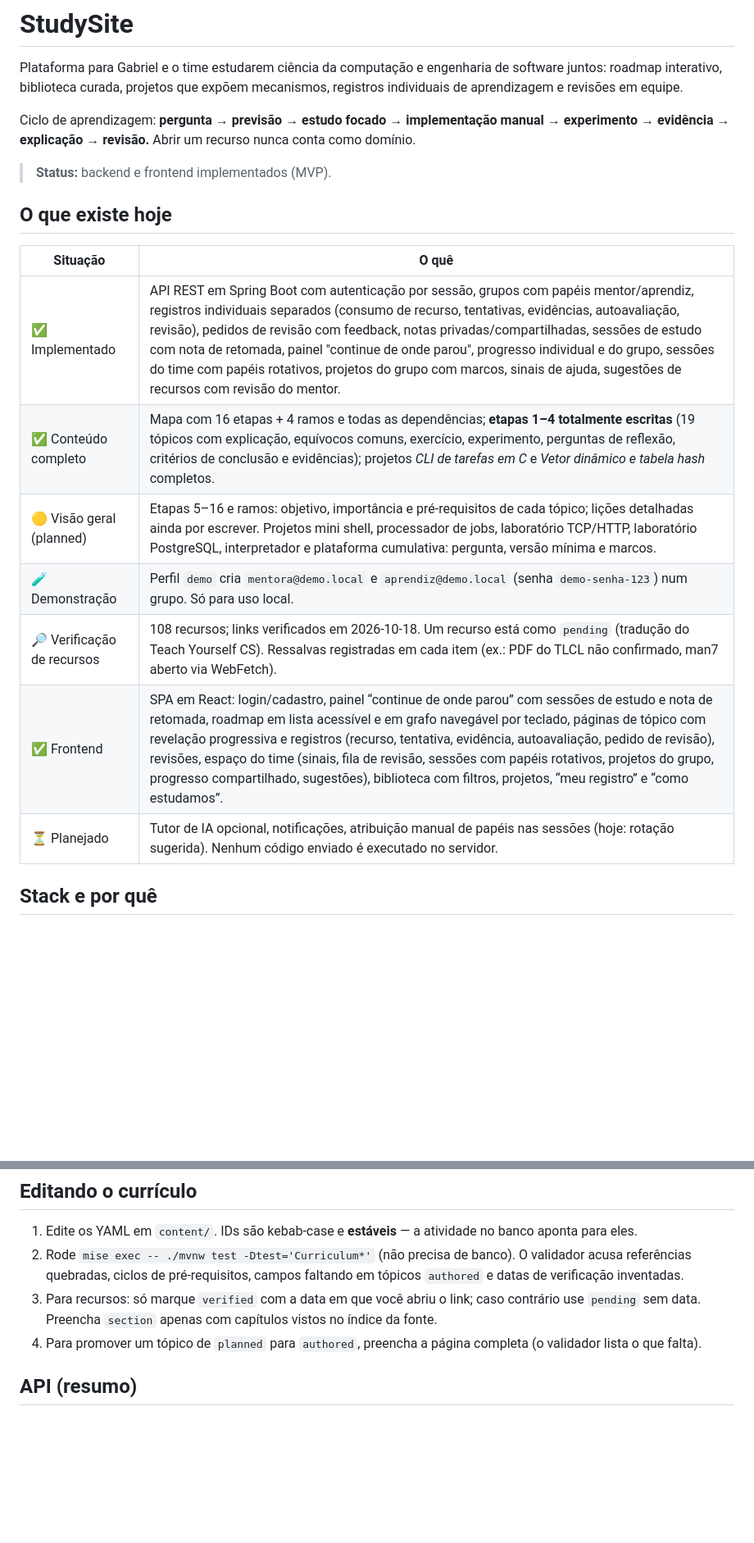
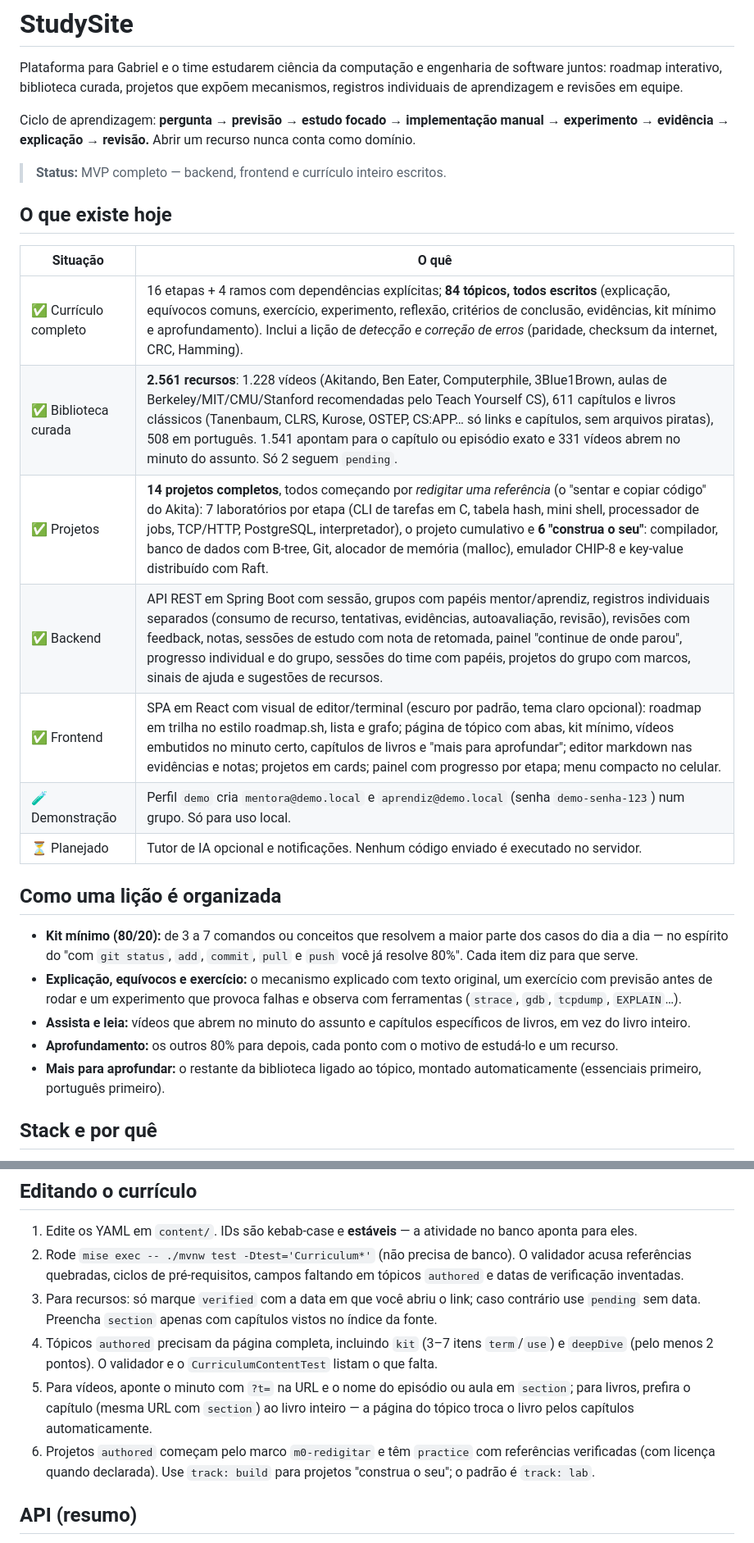
Before and after one commit to D00cky/studySite, a Markdown page: README.md, 2 parts joined by grey strips. Shown at 82% size. Rendered like a GitHub page; blank space fills up the shorter version.

Commit message:
Atualiza o README com o currículo completo, a biblioteca, os projetos "construa o seu" e o visual novo
Co-Authored-By: Claude Opus 5.5 <noreply@anthropic.com>

```diff
--- a/README.md
+++ b/README.md
@@ -7,19 +7,27 @@ aprendizagem e revisões em equipe.
 Ciclo de aprendizagem: **pergunta → previsão → estudo focado → implementação manual → experimento →
 evidência → explicação → revisão.** Abrir um recurso nunca conta como domínio.
 
-> **Status:** backend e frontend implementados (MVP).
+> **Status:** MVP completo — backend, frontend e currículo inteiro escritos.
 
 ## O que existe hoje
 
 | Situação | O quê |
 |---|---|
-| ✅ Implementado | API REST em Spring Boot com autenticação por sessão, grupos com papéis mentor/aprendiz, registros individuais separados (consumo de recurso, tentativas, evidências, autoavaliação, revisão), pedidos de revisão com feedback, notas privadas/compartilhadas, sessões de estudo com nota de retomada, painel "continue de onde parou", progresso individual e do grupo, sessões do time com papéis rotativos, projetos do grupo com marcos, sinais de ajuda, sugestões de recursos com revisão do mentor. |
-| ✅ Conteúdo completo | Mapa com 16 etapas + 4 ramos e todas as dependências; **etapas 1–4 totalmente escritas** (19 tópicos com explicação, equívocos comuns, exercício, experimento, perguntas de reflexão, critérios de conclusão e evidências); projetos *CLI de tarefas em C* e *Vetor dinâmico e tabela hash* completos. |
-| 🟡 Visão geral (planned) | Etapas 5–16 e ramos: objetivo, importância e pré-requisitos de cada tópico; lições detalhadas ainda por escrever. Projetos mini shell, processador de jobs, laboratório TCP/HTTP, laboratório PostgreSQL, interpretador e plataforma cumulativa: pergunta, versão mínima e marcos. |
+| ✅ Currículo completo | 16 etapas + 4 ramos com dependências explícitas; **84 tópicos, todos escritos** (explicação, equívocos comuns, exercício, experimento, reflexão, critérios de conclusão, evidências, kit mínimo e aprofundamento). Inclui a lição de *detecção e correção de erros* (paridade, checksum da internet, CRC, Hamming). |
+| ✅ Biblioteca curada | **2.561 recursos**: 1.228 vídeos (Akitando, Ben Eater, Computerphile, 3Blue1Brown, aulas de Berkeley/MIT/CMU/Stanford recomendadas pelo Teach Yourself CS), 611 capítulos e livros clássicos (Tanenbaum, CLRS, Kurose, OSTEP, CS:APP… só links e capítulos, sem arquivos piratas), 508 em português. 1.541 apontam para o capítulo ou episódio exato e 331 vídeos abrem no minuto do assunto. Só 2 seguem `pending`. |
+| ✅ Projetos | **14 projetos completos**, todos começando por *redigitar uma referência* (o "sentar e copiar código" do Akita): 7 laboratórios por etapa (CLI de tarefas em C, tabela hash, mini shell, processador de jobs, TCP/HTTP, PostgreSQL, interpretador), o projeto cumulativo e **6 "construa o seu"**: compilador, banco de dados com B-tree, Git, alocador de memória (malloc), emulador CHIP-8 e key-value distribuído com Raft. |
+| ✅ Backend | API REST em Spring Boot com sessão, grupos com papéis mentor/aprendiz, registros individuais separados (consumo de recurso, tentativas, evidências, autoavaliação, revisão), revisões com feedback, notas, sessões de estudo com nota de retomada, painel "continue de onde parou", progresso individual e do grupo, sessões do time com papéis, projetos do grupo com marcos, sinais de ajuda e sugestões de recursos. |
+| ✅ Frontend | SPA em React com visual de editor/terminal (escuro por padrão, tema claro opcional): roadmap em trilha no estilo roadmap.sh, lista e grafo; página de tópico com abas, kit mínimo, vídeos embutidos no minuto certo, capítulos de livros e "mais para aprofundar"; editor markdown nas evidências e notas; projetos em cards; painel com progresso por etapa; menu compacto no celular. |
 | 🧪 Demonstração | Perfil `demo` cria `mentora@demo.local` e `aprendiz@demo.local` (senha `demo-senha-123`) num grupo. Só para uso local. |
-| 🔎 Verificação de recursos | 108 recursos; links verificados em 2026-10-18. Um recurso está como `pending` (tradução do Teach Yourself CS). Ressalvas registradas em cada item (ex.: PDF do TLCL não confirmado, man7 aberto via WebFetch). |
-| ✅ Frontend | SPA em React: login/cadastro, painel “continue de onde parou” com sessões de estudo e nota de retomada, roadmap em lista acessível e em grafo navegável por teclado, páginas de tópico com revelação progressiva e registros (recurso, tentativa, evidência, autoavaliação, pedido de revisão), revisões, espaço do time (sinais, fila de revisão, sessões com papéis rotativos, projetos do grupo, progresso compartilhado, sugestões), biblioteca com filtros, projetos, “meu registro” e “como estudamos”. |
-| ⏳ Planejado | Tutor de IA opcional, notificações, atribuição manual de papéis nas sessões (hoje: rotação sugerida). Nenhum código enviado é executado no servidor. |
+| ⏳ Planejado | Tutor de IA opcional e notificações. Nenhum código enviado é executado no servidor. |
+
+## Como uma lição é organizada
+
+- **Kit mínimo (80/20):** de 3 a 7 comandos ou conceitos que resolvem a maior parte dos casos do dia a dia — no espírito do "com `git status`, `add`, `commit`, `pull` e `push` você já resolve 80%". Cada item diz para que serve.
+- **Explicação, equívocos e exercício:** o mecanismo explicado com texto original, um exercício com previsão antes de rodar e um experimento que provoca falhas e observa com ferramentas (`strace`, `gdb`, `tcpdump`, `EXPLAIN`…).
+- **Assista e leia:** vídeos que abrem no minuto do assunto e capítulos específicos de livros, em vez do livro inteiro.
+- **Aprofundamento:** os outros 80% para depois, cada ponto com o motivo de estudá-lo e um recurso.
+- **Mais para aprofundar:** o restante da biblioteca ligado ao tópico, montado automaticamente (essenciais primeiro, português primeiro).
 
 ## Stack e por quê
 
@@ -115,7 +125,9 @@ backend/
    datas de verificação inventadas.
 3. Para recursos: só marque `verified` com a data em que você abriu o link; caso contrário use
    `pending` sem data. Preencha `section` apenas com capítulos vistos no índice da fonte.
-4. Para promover um tópico de `planned` para `authored`, preencha a página completa (o validador lista o que falta).
+4. Tópicos `authored` precisam da página completa, incluindo `kit` (3–7 itens `term`/`use`) e `deepDive` (pelo menos 2 pontos). O validador e o `CurriculumContentTest` listam o que falta.
+5. Para vídeos, aponte o minuto com `?t=` na URL e o nome do episódio ou aula em `section`; para livros, prefira o capítulo (mesma URL com `section`) ao livro inteiro — a página do tópico troca o livro pelos capítulos automaticamente.
+6. Projetos `authored` começam pelo marco `m0-redigitar` e têm `practice` com referências verificadas (com licença quando declarada). Use `track: build` para projetos "construa o seu"; o padrão é `track: lab`.
 
 ## API (resumo)
 
```
Also changed, not shown: other parts of README.md (+9 -7 lines).
